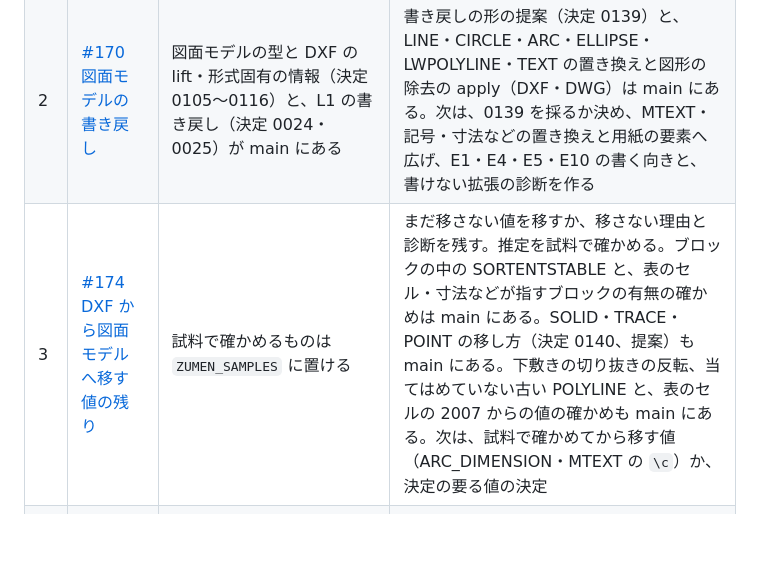
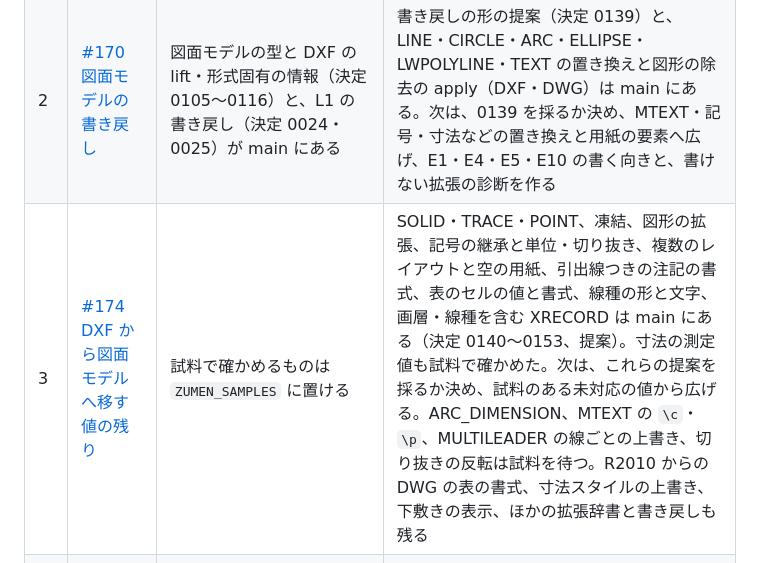
Before and after one commit to zumen-jp/zumen, a Markdown page: docs/work.md, the part around the change. Drawn GitHub-style; blank space fills up the shorter version.

```diff
--- a/docs/work.md
+++ b/docs/work.md
@@ -34,7 +34,7 @@ GitHub を確認できない場合は、候補と未確認の点を報告する
 | --- | --- | --- | --- |
 | 1 | [#66 適合試験で比べる出力と入力](https://github.com/zumen-jp/zumen/issues/66) | `entities` の op（決定 0117）と DXF・DWG の組が main にある | 再配布できる実際の図面に近い入力を確かめて足す（公開サンプルを Git に入れない規則との両立に、利用者の判断が要る）。`entities` の `bbox`・`fields`・`region`（決定 0118）、E9 の図面の停止位置の比較、停止の診断の場所（決定 0119）は main にある |
 | 2 | [#170 図面モデルの書き戻し](https://github.com/zumen-jp/zumen/issues/170) | 図面モデルの型と DXF の lift・形式固有の情報（決定 0105〜0116）と、L1 の書き戻し（決定 0024・0025）が main にある | 書き戻しの形の提案（決定 0139）と、LINE・CIRCLE・ARC・ELLIPSE・LWPOLYLINE・TEXT の置き換えと図形の除去の apply（DXF・DWG）は main にある。次は、0139 を採るか決め、MTEXT・記号・寸法などの置き換えと用紙の要素へ広げ、E1・E4・E5・E10 の書く向きと、書けない拡張の診断を作る |
-| 3 | [#174 DXF から図面モデルへ移す値の残り](https://github.com/zumen-jp/zumen/issues/174) | 試料で確かめるものは `ZUMEN_SAMPLES` に置ける | まだ移さない値を移すか、移さない理由と診断を残す。推定を試料で確かめる。ブロックの中の SORTENTSTABLE と、表のセル・寸法などが指すブロックの有無の確かめは main にある。SOLID・TRACE・POINT の移し方（決定 0140、提案）も main にある。下敷きの切り抜きの反転、当てはめていない古い POLYLINE と、表のセルの 2007 からの値の確かめも main にある。次は、試料で確かめてから移す値（ARC_DIMENSION・MTEXT の `\c`）か、決定の要る値の決定 |
+| 3 | [#174 DXF から図面モデルへ移す値の残り](https://github.com/zumen-jp/zumen/issues/174) | 試料で確かめるものは `ZUMEN_SAMPLES` に置ける | SOLID・TRACE・POINT、凍結、図形の拡張、記号の継承と単位・切り抜き、複数のレイアウトと空の用紙、引出線つきの注記の書式、表のセルの値と書式、線種の形と文字、画層・線種を含む XRECORD は main にある（決定 0140〜0153、提案）。寸法の測定値も試料で確かめた。次は、これらの提案を採るか決め、試料のある未対応の値から広げる。ARC_DIMENSION、MTEXT の `\c`・`\p`、MULTILEADER の線ごとの上書き、切り抜きの反転は試料を待つ。R2010 からの DWG の表の書式、寸法スタイルの上書き、下敷きの表示、ほかの拡張辞書と書き戻しも残る |
 | 4 | [#219 シーンの列の配置を作り、実際の図面と 3D で測る](https://github.com/zumen-jp/zumen/issues/219) | シーンの区画の中身（持つ図形の種類、円弧と文字を折れ線にするか、色と線の太さを解いて持つか）と、シーンを返す op の決定。測定には、図面と IFC を `ZUMEN_SAMPLES` に置けること。3D は 3D のシーン（#5） | 採用した決定 0137（見出し・区画の表・塊の原点の配置）と合成データの測定（`bench/transfer`）は main にある。区画の中身と op を決めてから、定義を `schema/` に置き、`zm_take` で 2D のシーンを渡す |
 | 5 | [#220 プロファイルの照合と、ほかの基準のプロファイル](https://github.com/zumen-jp/zumen/issues/220) | 照合の置き場所（crate）と呼び方（op）、照合の種類ごとに図面モデルのどの値と比べるか（色は ACI と SXF の色の対応を含む）の決定。ほかの基準は、文書の版と出典を確かめられること | 採用した決定 0138 と、`mlit-cad` の 2025-12 版は main にある。照合の設計を決めてから、照合を作り、`extends` の解き方を決める |
 | 6 | [#5 建物モデル](https://github.com/zumen-jp/zumen/issues/5) | 日本の BIM ソフトが書き出した IFC を `ZUMEN_SAMPLES` に置けること（zumen-jp/zumen-legacy#128）。開口の処理には、その IFC で測って選ぶ 3D の幾何カーネル（決定 0018）。平面図への変換には決定 0022 に沿った #3・#28 の図面モデルと切断処理が必要 | IFC の試料を得てから、成分を整理し、カーネルを選んで開口の処理を小さく試す。成分への読み込みと階の平面図の試作へ進む |
```
Also changed, not shown: docs/formats/dxf.md (+1 -1 lines).
